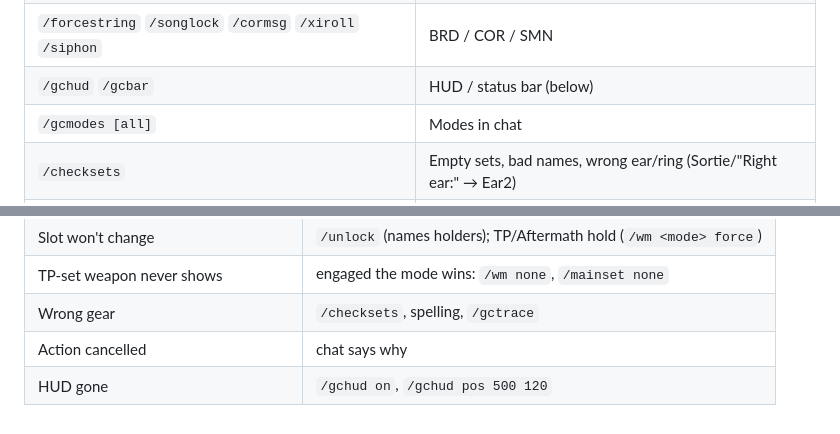
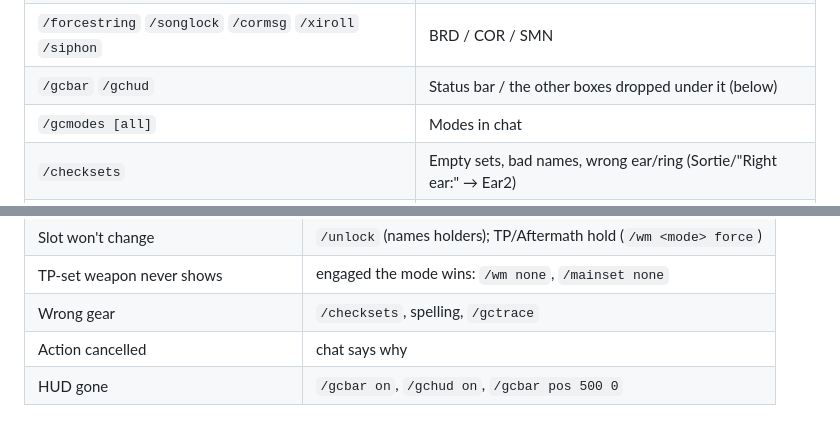
Before and after one commit to ary1l/goomswap, a Markdown page: README.md, 2 parts joined by grey strips. Rendered like a GitHub page.

```diff
--- a/README.md
+++ b/README.md
@@ -173,7 +173,7 @@ THTracker loaded use `//subset` / `//gs c th`.
 | `/ejenter [chamber]` `/ejlamps` `/ejexit` | Einherjar (Ashita) |
 | `/tankset` `/proc` `/pupmode` | PLD RUN tank set / `Proc` set, every job / PUP mode |
 | `/forcestring` `/songlock` `/cormsg` `/xiroll` `/siphon` | BRD / COR / SMN |
-| `/gchud` `/gcbar` | HUD / status bar (below) |
+| `/gcbar` `/gchud` | Status bar / the other boxes dropped under it (below) |
 | `/gcmodes [all]` | Modes in chat |
 | `/checksets` | Empty sets, bad names, wrong ear/ring (Sortie/"Right ear:" → Ear2) |
 | `/gcgear [JOB]` | Everything you own the job can wear → `gear_<JOB>.txt` (Ashita) |
@@ -413,4 +377,4 @@ Each file ends its sets with a Templates block (one of each, blank) to copy from
 | TP-set weapon never shows | engaged the mode wins: `/wm none`, `/mainset none` |
 | Wrong gear | `/checksets`, spelling, `/gctrace` |
 | Action cancelled | chat says why |
-| HUD gone | `/gchud on`, `/gchud pos 500 120` |
+| HUD gone | `/gcbar on`, `/gchud on`, `/gcbar pos 500 0` |
```
Also changed, not shown: other parts of README.md (+24 -60 lines), docs/gcbar.png, docs/hud.png (deleted), 4 other files.
